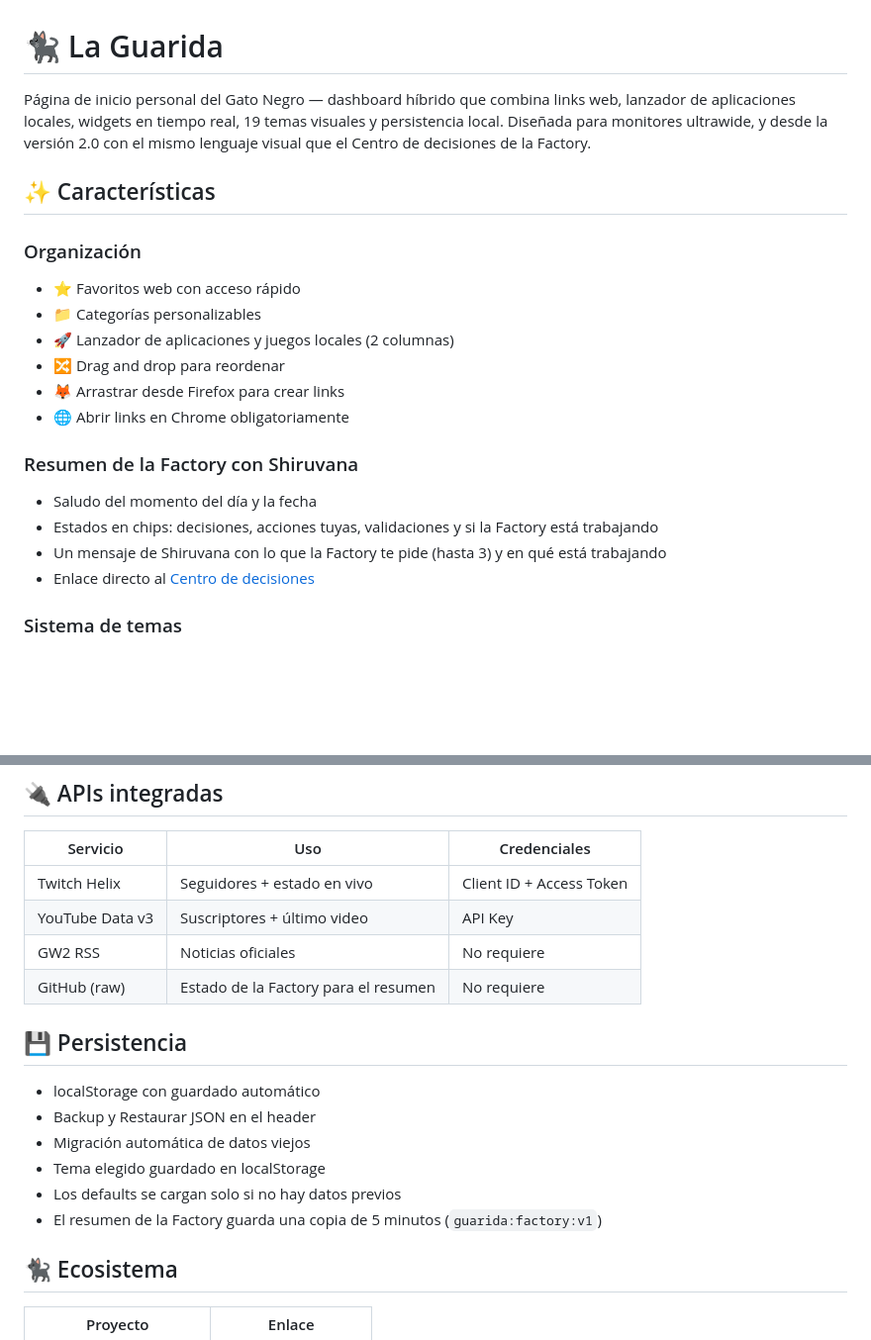
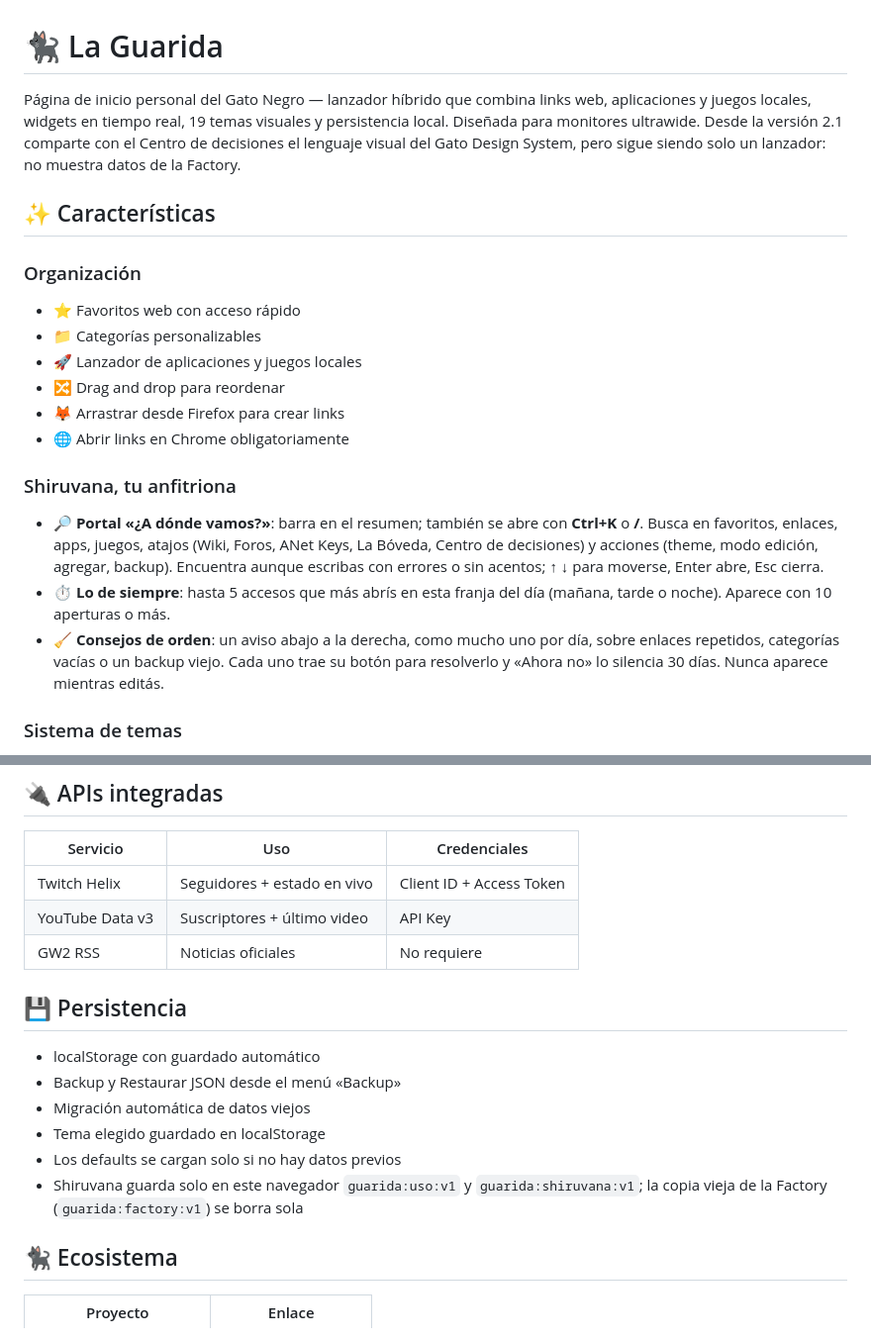
Before and after one commit to PabloSnchz/la-guarida, a Markdown page: README.md, 2 parts joined by grey strips. Shown at 99% size. Rendered like a GitHub page; blank space fills up the shorter version.

```diff
--- a/README.md
+++ b/README.md
@@ -1,6 +1,6 @@
 # 🐈‍⬛ La Guarida
 
-Página de inicio personal del Gato Negro — dashboard híbrido que combina links web, lanzador de aplicaciones locales, widgets en tiempo real, 19 temas visuales y persistencia local. Diseñada para monitores ultrawide, y desde la versión 2.0 con el mismo lenguaje visual que el Centro de decisiones de la Factory.
+Página de inicio personal del Gato Negro — lanzador híbrido que combina links web, aplicaciones y juegos locales, widgets en tiempo real, 19 temas visuales y persistencia local. Diseñada para monitores ultrawide. Desde la versión 2.1 comparte con el Centro de decisiones el lenguaje visual del Gato Design System, pero sigue siendo solo un lanzador: no muestra datos de la Factory.
 
 ## ✨ Características
 
@@ -8,17 +8,16 @@ Página de inicio personal del Gato Negro — dashboard híbrido que combina lin
 
 - ⭐ Favoritos web con acceso rápido
 - 📁 Categorías personalizables
-- 🚀 Lanzador de aplicaciones y juegos locales (2 columnas)
+- 🚀 Lanzador de aplicaciones y juegos locales
 - 🔀 Drag and drop para reordenar
 - 🦊 Arrastrar desde Firefox para crear links
 - 🌐 Abrir links en Chrome obligatoriamente
 
-### Resumen de la Factory con Shiruvana
+### Shiruvana, tu anfitriona
 
-- Saludo del momento del día y la fecha
-- Estados en chips: decisiones, acciones tuyas, validaciones y si la Factory está trabajando
-- Un mensaje de Shiruvana con lo que la Factory te pide (hasta 3) y en qué está trabajando
-- Enlace directo al [Centro de decisiones](https://pablosnchz.github.io/gw2-factory-dashboard/)
+- 🔎 **Portal «¿A dónde vamos?»**: barra en el resumen; también se abre con **Ctrl+K** o **/**. Busca en favoritos, enlaces, apps, juegos, atajos (Wiki, Foros, ANet Keys, La Bóveda, Centro de decisiones) y acciones (theme, modo edición, agregar, backup). Encuentra aunque escribas con errores o sin acentos; ↑ ↓ para moverse, Enter abre, Esc cierra.
+- ⏱️ **Lo de siempre**: hasta 5 accesos que más abrís en esta franja del día (mañana, tarde o noche). Aparece con 10 aperturas o más.
+- 🧹 **Consejos de orden**: un aviso abajo a la derecha, como mucho uno por día, sobre enlaces repetidos, categorías vacías o un backup viejo. Cada uno trae su botón para resolverlo y «Ahora no» lo silencia 30 días. Nunca aparece mientras editás.
 
 ### Sistema de temas
 
@@ -266,16 +264,15 @@ Windows Registry Editor Version 5.00
 | Twitch Helix | Seguidores + estado en vivo | Client ID + Access Token |
 | YouTube Data v3 | Suscriptores + último video | API Key |
 | GW2 RSS | Noticias oficiales | No requiere |
-| GitHub (raw) | Estado de la Factory para el resumen | No requiere |
 
 ## 💾 Persistencia
 
 - localStorage con guardado automático
-- Backup y Restaurar JSON en el header
+- Backup y Restaurar JSON desde el menú «Backup»
 - Migración automática de datos viejos
 - Tema elegido guardado en localStorage
 - Los defaults se cargan solo si no hay datos previos
-- El resumen de la Factory guarda una copia de 5 minutos (`guarida:factory:v1`)
+- Shiruvana guarda solo en este navegador `guarida:uso:v1` y `guarida:shiruvana:v1`; la copia vieja de la Factory (`guarida:factory:v1`) se borra sola
 
 ## 🐈‍⬛ Ecosistema
 
```
Also changed, not shown: other parts of README.md (+21 -22 lines).
